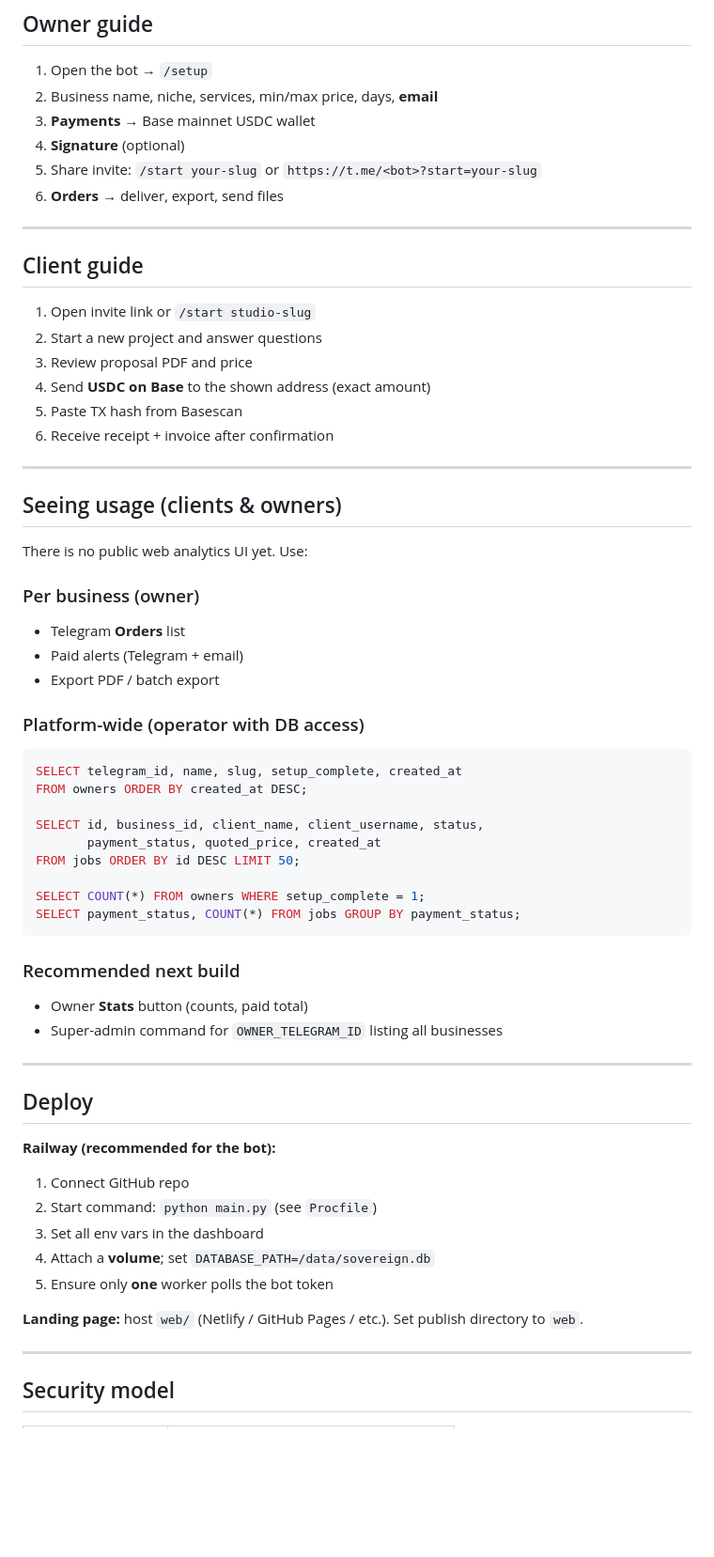
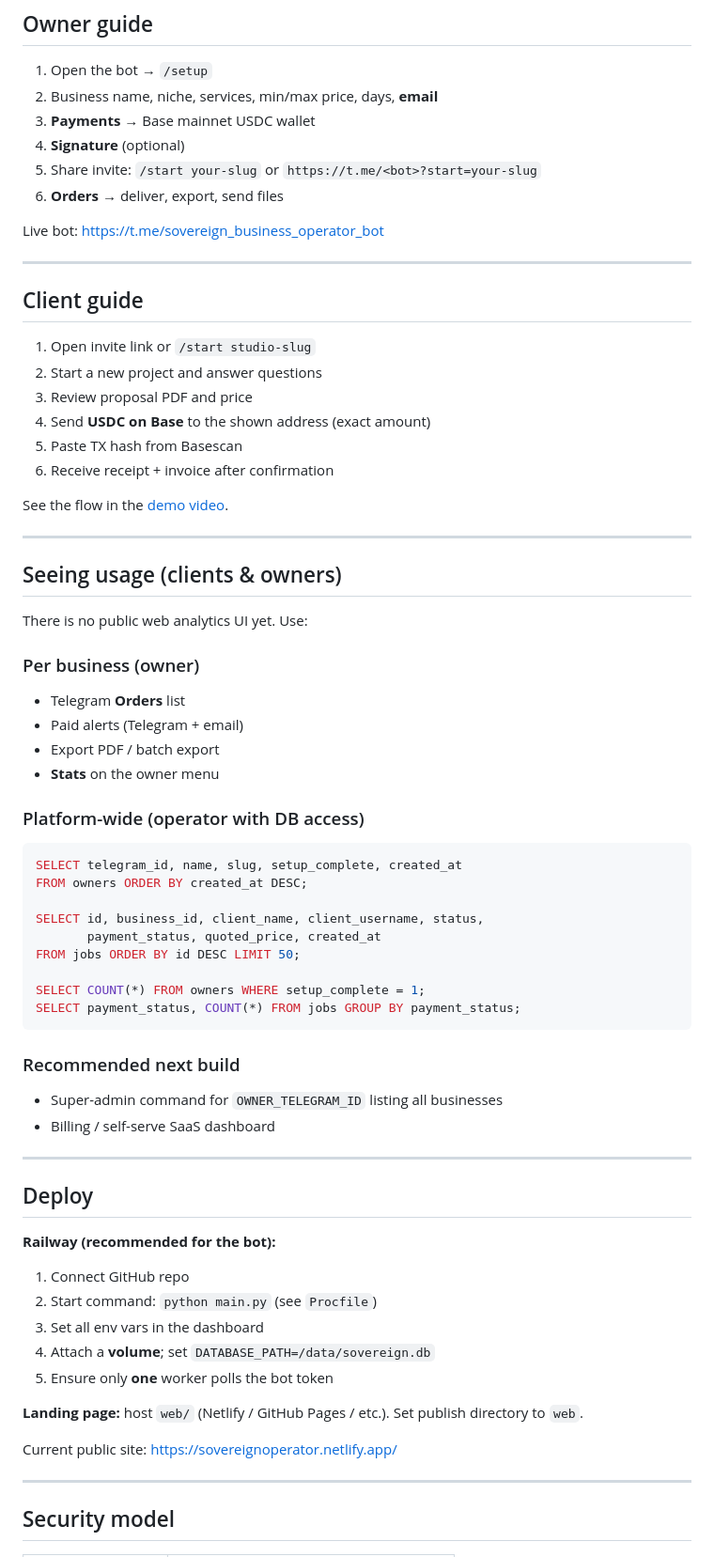
Before and after one commit to Ebubechukwucyber/sovereign-business-operator, a Markdown page: README.md, the part around one of its changes. Shown at 94% size. Drawn GitHub-style; blank space fills up the shorter version.

Commit message:
docs: add live bot, website, and YouTube demo links to README

```diff
--- a/README.md
+++ b/README.md
@@ -317,6 +343,8 @@ python main.py
 5. Share invite: `/start your-slug` or `https://t.me/<bot>?start=your-slug`
 6. **Orders** → deliver, export, send files
 
+Live bot: https://t.me/sovereign_business_operator_bot
+
 ---
 
 ## Client guide
@@ -327,6 +355,8 @@ python main.py
 4. Send **USDC on Base** to the shown address (exact amount)
 5. Paste TX hash from Basescan
 6. Receive receipt + invoice after confirmation
+
+See the flow in the [demo video](https://youtu.be/fFmWMjToMao).
 
 ---
 
@@ -339,6 +369,7 @@ There is no public web analytics UI yet. Use:
 - Telegram **Orders** list
 - Paid alerts (Telegram + email)
 - Export PDF / batch export
+- **Stats** on the owner menu
 
 ### Platform-wide (operator with DB access)
 
@@ -356,8 +387,8 @@ SELECT payment_status, COUNT(*) FROM jobs GROUP BY payment_status;
 
 ### Recommended next build
 
-- Owner **Stats** button (counts, paid total)
 - Super-admin command for `OWNER_TELEGRAM_ID` listing all businesses
+- Billing / self-serve SaaS dashboard
 
 ---
 
@@ -372,6 +403,8 @@ SELECT payment_status, COUNT(*) FROM jobs GROUP BY payment_status;
 5. Ensure only **one** worker polls the bot token
 
 **Landing page:** host `web/` (Netlify / GitHub Pages / etc.). Set publish directory to `web`.
+
+Current public site: https://sovereignoperator.netlify.app/
 
 ---
 
```
Also changed, not shown: other parts of README.md (+34 -6 lines).
